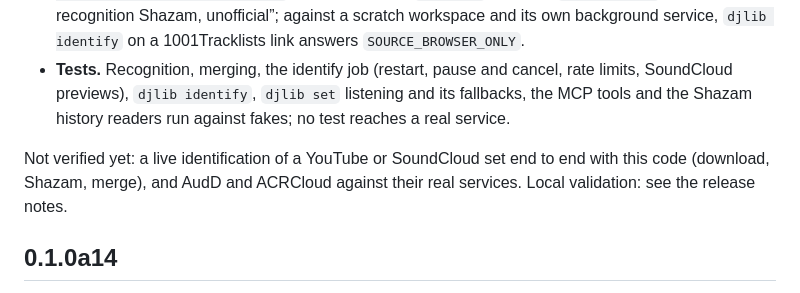
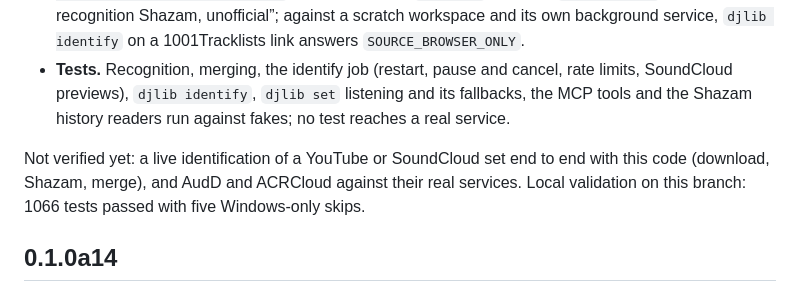
Before and after one commit to uneasymusings/dj-library-tool, a Markdown page: docs/STATUS.md, the part around the change. GitHub-like rendering.

```diff
--- a/docs/STATUS.md
+++ b/docs/STATUS.md
@@ -9,7 +9,7 @@ Evidence so far:
 - **Install.** The wheel built from this branch installs with `uv tool install --python 3.12 'dj-library-tool[download,recognize] @ …'` (Python 3.12.12, `shazamio` imports); `djlib doctor` shows “✓ Song recognition Shazam, unofficial”; against a scratch workspace and its own background service, `djlib identify` on a 1001Tracklists link answers `SOURCE_BROWSER_ONLY`.
 - **Tests.** Recognition, merging, the identify job (restart, pause and cancel, rate limits, SoundCloud previews), `djlib identify`, `djlib set` listening and its fallbacks, the MCP tools and the Shazam history readers run against fakes; no test reaches a real service.
 
-Not verified yet: a live identification of a YouTube or SoundCloud set end to end with this code (download, Shazam, merge), and AudD and ACRCloud against their real services. Local validation: see the release notes.
+Not verified yet: a live identification of a YouTube or SoundCloud set end to end with this code (download, Shazam, merge), and AudD and ACRCloud against their real services. Local validation on this branch: 1066 tests passed with five Windows-only skips.
 
 ## 0.1.0a14
 
```
Also changed, not shown: docs/VALIDATION.md (+1 -1 lines).
